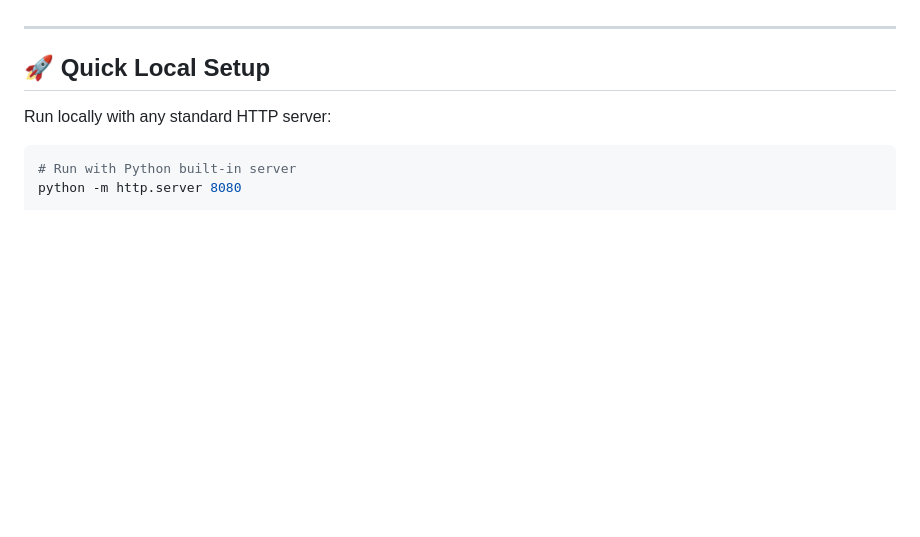
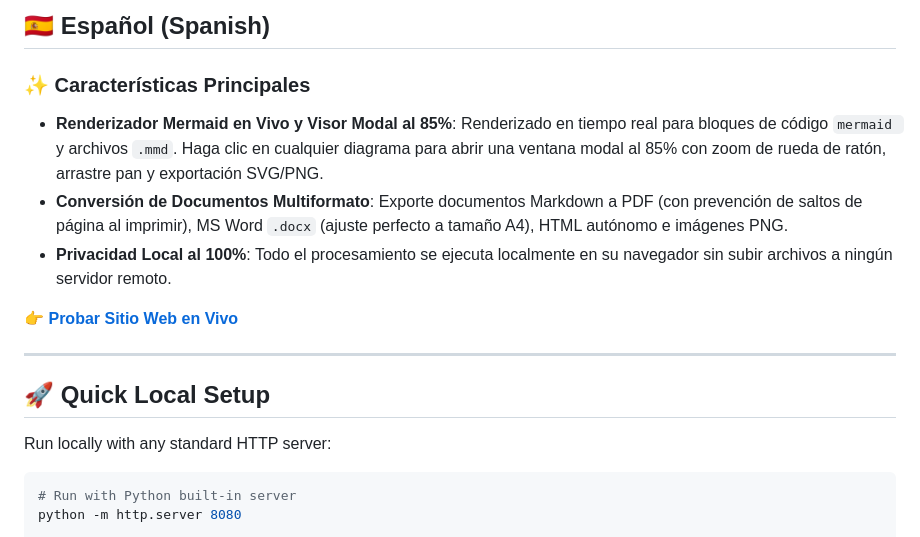
Before and after one commit to AnnyeongHae/Markdown_Render, a Markdown page: README.md, the part around one of its changes. Drawn GitHub-style; blank space fills up the shorter version.

Commit message:
docs: README.md 다국어 5개 언어(EN, KO, JA, ZH, ES) 전용 안내 섹션 및 앵커 네비게이션 완성

````diff
--- a/README.md
+++ b/README.md
@@ -81,3 +85,11 @@ You can test all features directly in your browser without installing anything:
+## 🇪🇸 Español (Spanish)
+
+### ✨ Características Principales
+- **Renderizador Mermaid en Vivo y Visor Modal al 85%**: Renderizado en tiempo real para bloques de código ```mermaid ``` y archivos `.mmd`. Haga clic en cualquier diagrama para abrir una ventana modal al 85% con zoom de rueda de ratón, arrastre pan y exportación SVG/PNG.
+- **Conversión de Documentos Multiformato**: Exporte documentos Markdown a PDF (con prevención de saltos de página al imprimir), MS Word `.docx` (ajuste perfecto a tamaño A4), HTML autónomo e imágenes PNG.
+- **Privacidad Local al 100%**: Todo el procesamiento se ejecuta localmente en su navegador sin subir archivos a ningún servidor remoto.
+
+👉 **[Probar Sitio Web en Vivo](https://markdownrender.pages.dev/)**
 
 ---
 
````
Also changed, not shown: other parts of README.md (+35 -31 lines).
